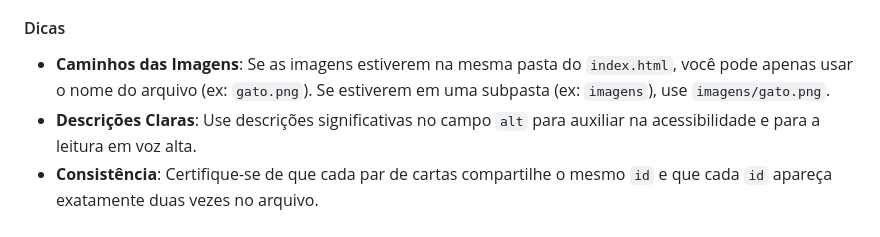
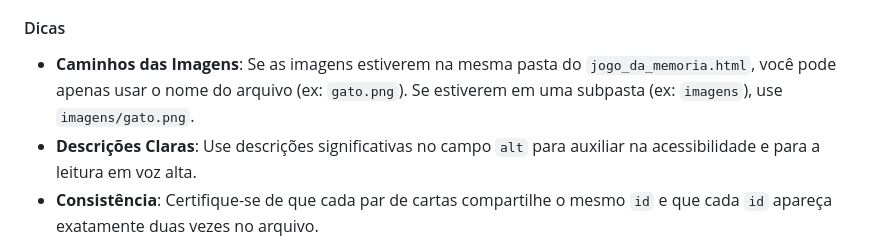
Before and after one commit to Sebastiao-Tadeu/memory-game-html, a Markdown page: readme.md, the part around the change. GitHub-like rendering.

Commit message:
Arquivo readme.md atualizado

```diff
--- a/readme.md
+++ b/readme.md
@@ -97,7 +97,7 @@ id,type,content,alt
 
 #### Dicas
 
-* **Caminhos das Imagens**: Se as imagens estiverem na mesma pasta do `index.html`, você pode apenas usar o nome do arquivo (ex: `gato.png`). Se estiverem em uma subpasta (ex: `imagens`), use `imagens/gato.png`.
+* **Caminhos das Imagens**: Se as imagens estiverem na mesma pasta do `jogo_da_memoria.html`, você pode apenas usar o nome do arquivo (ex: `gato.png`). Se estiverem em uma subpasta (ex: `imagens`), use `imagens/gato.png`.
 * **Descrições Claras**: Use descrições significativas no campo `alt` para auxiliar na acessibilidade e para a leitura em voz alta.
 * **Consistência**: Certifique-se de que cada par de cartas compartilhe o mesmo `id` e que cada `id` apareça exatamente duas vezes no arquivo.
 
```
